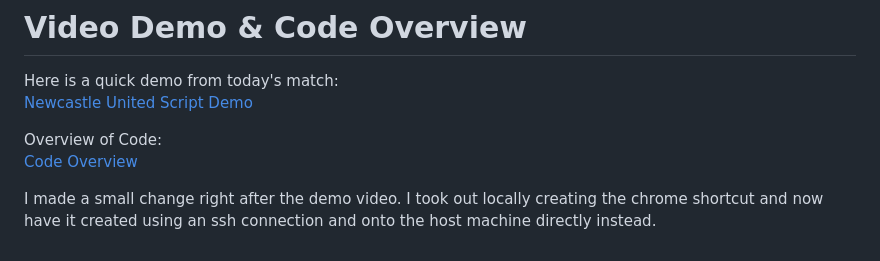
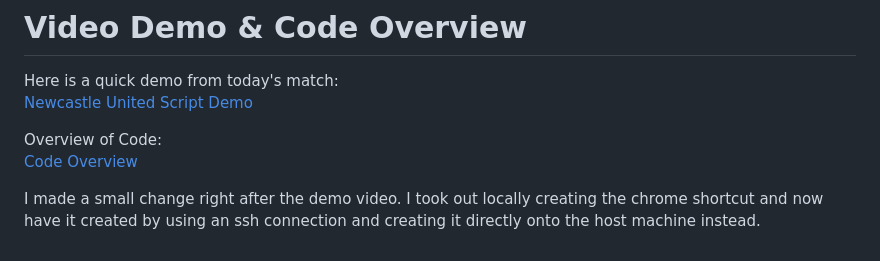
Before and after one commit to have-no-clue-what-im-doing/IT3038-Scripts, a Markdown page: Final_Project/README.md, the part around the change. Drawn GitHub-style.

```diff
--- a/Final_Project/README.md
+++ b/Final_Project/README.md
@@ -67,4 +67,4 @@ Here is a quick demo from today's match:\
 Overview of Code:\
 [Code Overview](https://youtu.be/TlYU6IIa4UE)
 
-I made a small change right after the demo video. I took out locally creating the chrome shortcut and now have it created using an ssh connection and onto the host machine directly instead.
+I made a small change right after the demo video. I took out locally creating the chrome shortcut and now have it created by using an ssh connection and creating it directly onto the host machine instead.
```
